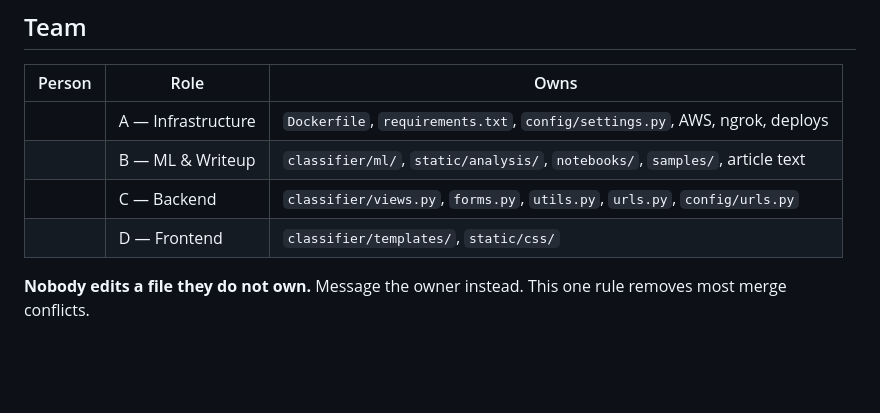
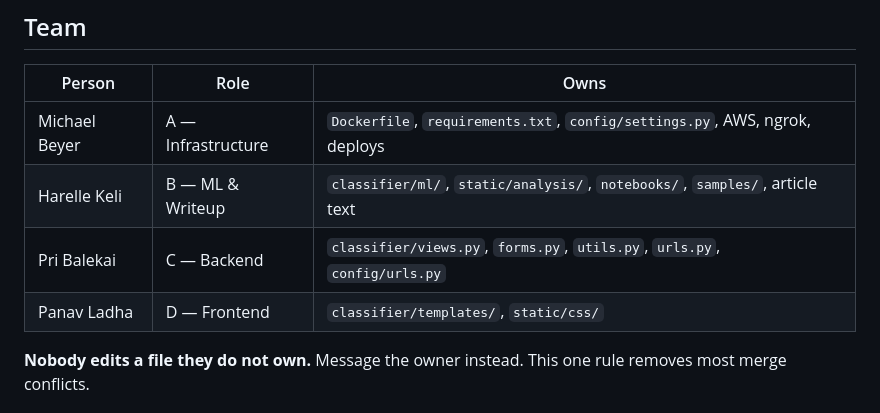
Before and after one commit to MichaelG-B/mnist-classifier, a Markdown page: README.md, the part around the change. Rendered like a GitHub page; blank space fills up the shorter version.

Commit message:
Update team roles and ownership in README

```diff
--- a/README.md
+++ b/README.md
@@ -11,10 +11,10 @@ repo.
 
 | Person | Role | Owns |
 |---|---|---|
-| | A — Infrastructure | `Dockerfile`, `requirements.txt`, `config/settings.py`, AWS, ngrok, deploys |
-| | B — ML & Writeup | `classifier/ml/`, `static/analysis/`, `notebooks/`, `samples/`, article text |
-| | C — Backend | `classifier/views.py`, `forms.py`, `utils.py`, `urls.py`, `config/urls.py` |
-| | D — Frontend | `classifier/templates/`, `static/css/` |
+| Michael Beyer | A — Infrastructure | `Dockerfile`, `requirements.txt`, `config/settings.py`, AWS, ngrok, deploys |
+| Harelle Keli | B — ML & Writeup | `classifier/ml/`, `static/analysis/`, `notebooks/`, `samples/`, article text |
+| Pri Balekai | C — Backend | `classifier/views.py`, `forms.py`, `utils.py`, `urls.py`, `config/urls.py` |
+| Panav Ladha | D — Frontend | `classifier/templates/`, `static/css/` |
 
 **Nobody edits a file they do not own.** Message the owner instead. This one
 rule removes most merge conflicts.
```
